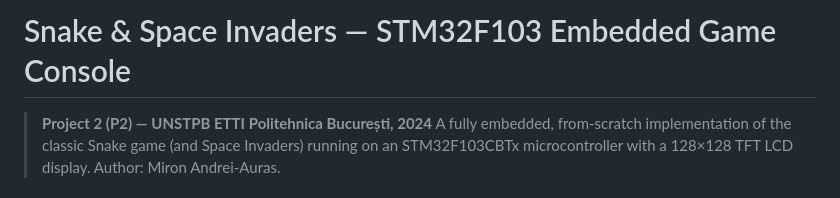
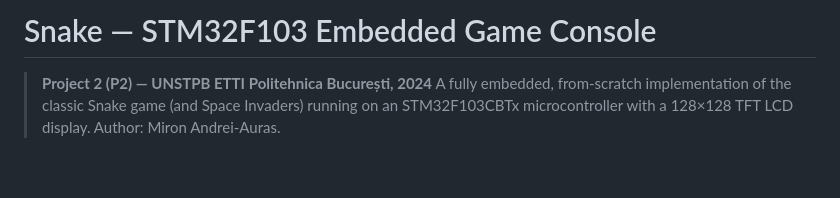
Before and after one commit to Myronul/Game-Snake-on-STM32, a Markdown page: README.md, the part around the change. Drawn GitHub-style; blank space fills up the shorter version.

```diff
--- a/README.md
+++ b/README.md
@@ -1,4 +1,4 @@
-# Snake & Space Invaders — STM32F103 Embedded Game Console
+# Snake — STM32F103 Embedded Game Console
 
 > **Project 2 (P2) — UNSTPB ETTI Politehnica București, 2024**
 > A fully embedded, from-scratch implementation of the classic Snake game (and Space Invaders) running on an STM32F103CBTx microcontroller with a 128×128 TFT LCD display.
```
